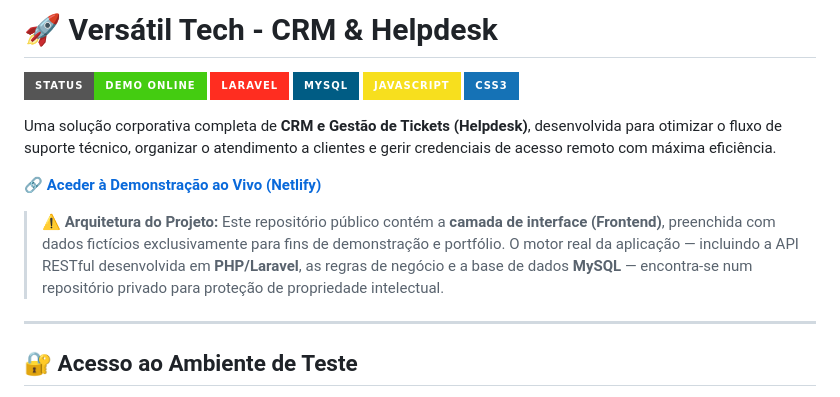
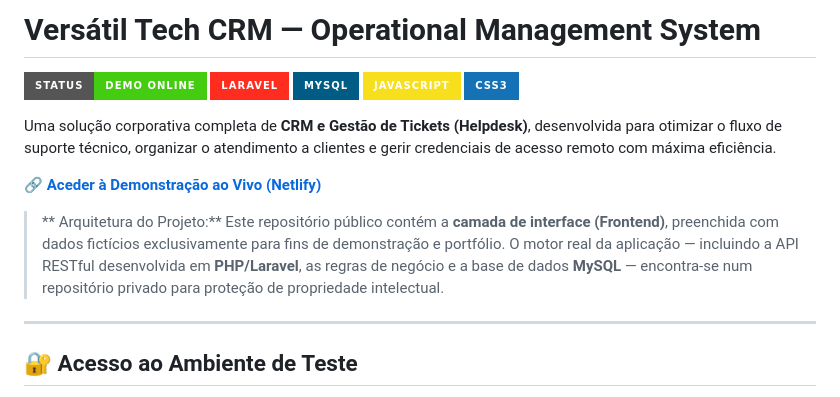
Before and after one commit to carlosrbarbosa/Versatil-Tech-CRM-Operational-Management-System, a Markdown page: README.md, the part around one of its changes. GitHub-like rendering; badges without logos.

```diff
--- a/README.md
+++ b/README.md
@@ -1,4 +1,4 @@
-# 🚀 Versátil Tech - CRM & Helpdesk
+# Versátil Tech CRM — Operational Management System
 
 ![Status](https://img.shields.io/badge/Status-Demo_Online-success?style=for-the-badge)
 ![Laravel](https://img.shields.io/badge/Laravel-FF2D20?style=for-the-badge&logo=laravel&logoColor=white)
@@ -12,5 +12,5 @@ Uma solução corporativa completa de **CRM e Gestão de Tickets (Helpdesk)**, d
 
-> **⚠️ Arquitetura do Projeto:** Este repositório público contém a **camada de interface (Frontend)**, preenchida com dados fictícios exclusivamente para fins de demonstração e portfólio. O motor real da aplicação — incluindo a API RESTful desenvolvida em **PHP/Laravel**, as regras de negócio e a base de dados **MySQL** — encontra-se num repositório privado para proteção de propriedade intelectual.
+> ** Arquitetura do Projeto:** Este repositório público contém a **camada de interface (Frontend)**, preenchida com dados fictícios exclusivamente para fins de demonstração e portfólio. O motor real da aplicação — incluindo a API RESTful desenvolvida em **PHP/Laravel**, as regras de negócio e a base de dados **MySQL** — encontra-se num repositório privado para proteção de propriedade intelectual.
 
 ---
 
```
Also changed, not shown: other parts of README.md (+1 -1 lines).
